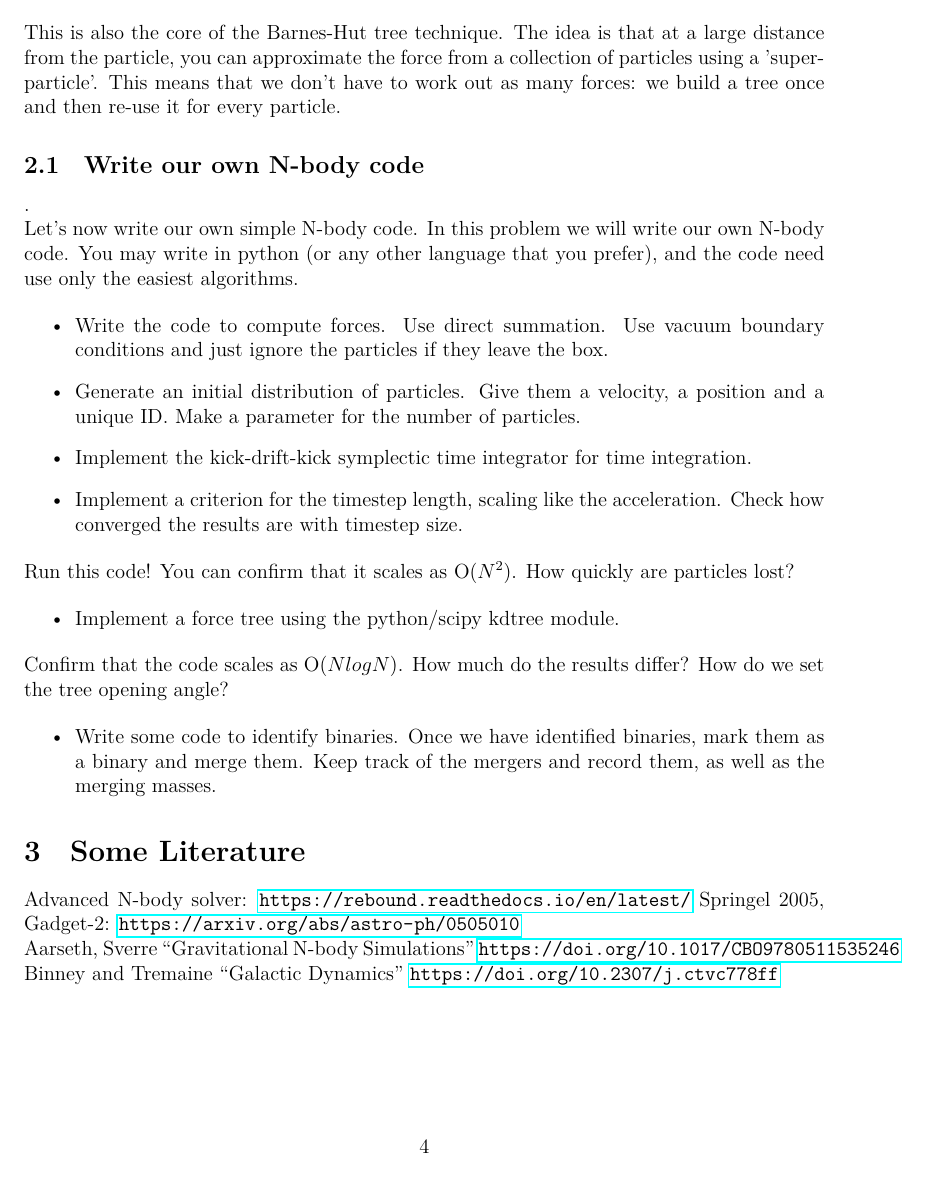
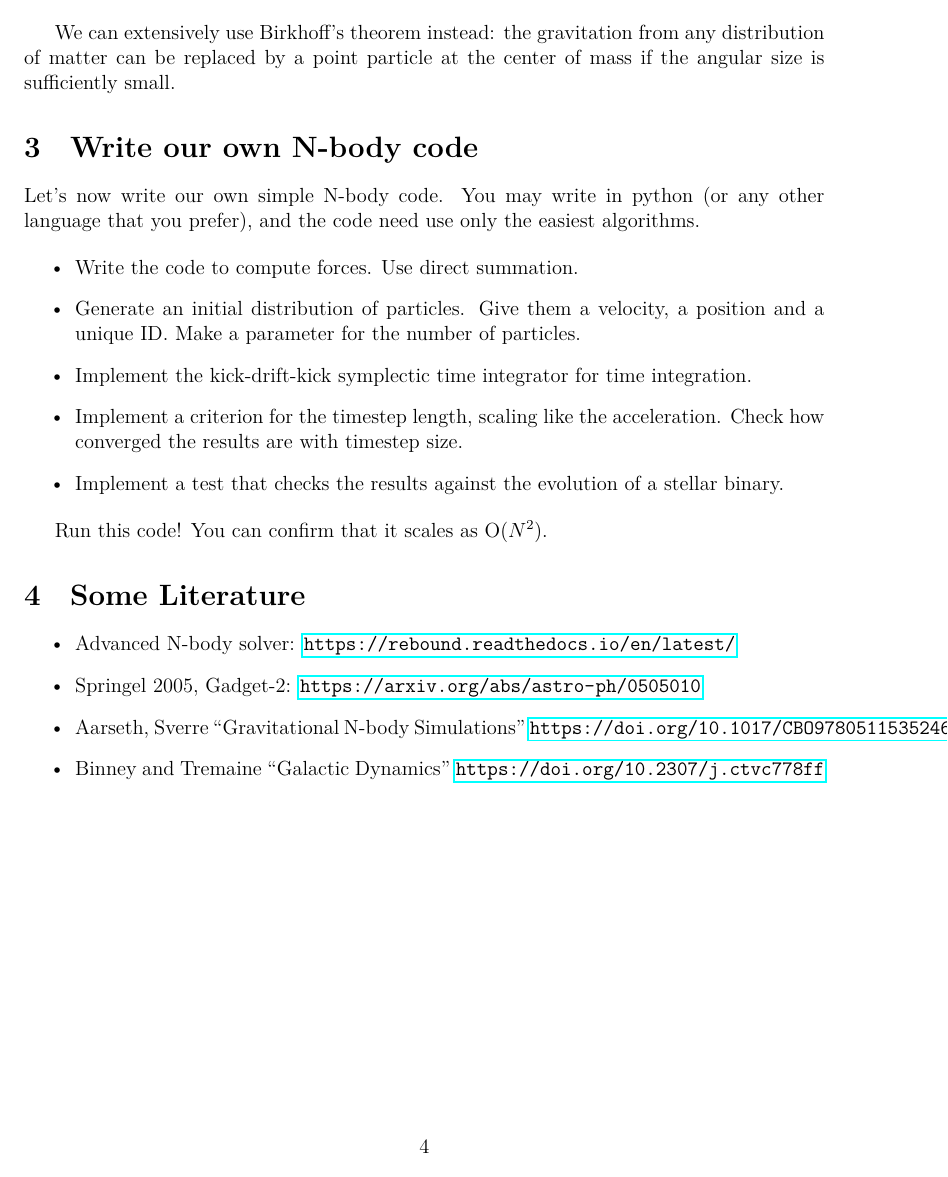
Before and after one commit to sbird/phys_206_computational_astrophysics, a LaTeX document (Notes/Lecture4_Nbody.tex): page 4 of 4. The pictures show the PDF file Notes/Lecture4_Nbody.pdf that the author committed with the source.

Commit message:
Updates to notes

```diff
--- a/Notes/Lecture4_Nbody.tex
+++ b/Notes/Lecture4_Nbody.tex
@@ -128,37 +128,31 @@ For structure formation problems, things are similar, but instead of simulating
 
 We can extensively use Birkhoff's theorem instead: the gravitation from any distribution of matter can be replaced by a point particle at the center of mass if the angular size is sufficiently small.
 
-This is also the core of the Barnes-Hut tree technique. The idea is that at a large distance from the particle, you can approximate the force from a collection of particles using a 'super-particle'. This means that we don't have to work out as many forces: we build a tree once and then re-use it for every particle.
-
-\subsection{Write our own N-body code}.
+\section{Write our own N-body code}
 
 Let's now write our own simple N-body code.
-In this problem we will write our own N-body code. You may write in python (or any other language that you prefer), and the code need use only the easiest algorithms.
+You may write in python (or any other language that you prefer), and the code need use only the easiest algorithms.
 
 \begin{itemize}
- \item Write the code to compute forces. Use direct summation. Use vacuum boundary conditions and just ignore the particles if they leave the box.
+ \item Write the code to compute forces. Use direct summation.
  \item Generate an initial distribution of particles. Give them a velocity, a position and a unique ID. Make a parameter for the number of particles.
  \item Implement the kick-drift-kick symplectic time integrator for time integration.
  \item Implement a criterion for the timestep length, scaling like the acceleration. Check how converged the results are with timestep size.
+ \item Implement a test that checks the results against the evolution of a stellar binary.
 \end{itemize}
 
-Run this code! You can confirm that it scales as O($N^2$). How quickly are particles lost?
+Run this code! You can confirm that it scales as O($N^2$).
 
+\section{Some Literature}
 \begin{itemize}
-\item Implement a force tree using the python/scipy kdtree module.
+
+\item Advanced N-body solver: \url{https://rebound.readthedocs.io/en/latest/}
+
+\item Springel 2005, Gadget-2: \url{https://arxiv.org/abs/astro-ph/0505010}
+
+\item Aarseth, Sverre ``Gravitational N-body Simulations'' \url{https://doi.org/10.1017/CBO9780511535246}
+
+\item Binney and Tremaine ``Galactic Dynamics'' \url{https://doi.org/10.2307/j.ctvc778ff}
 \end{itemize}
 
-Confirm that the code scales as O($N log N$). How much do the results differ? How do we set the tree opening angle?
-
-\begin{itemize}
-\item Write some code to identify binaries. Once we have identified binaries, mark them as a binary and merge them. Keep track of the mergers and record them, as well as the merging masses.
-\end{itemize}
-
-
-\section{Some Literature}
-Advanced N-body solver: \url{https://rebound.readthedocs.io/en/latest/}
-Springel 2005, Gadget-2: \url{https://arxiv.org/abs/astro-ph/0505010}
-
-Aarseth, Sverre ``Gravitational N-body Simulations'' \url{https://doi.org/10.1017/CBO9780511535246}
-Binney and Tremaine ``Galactic Dynamics'' \url{https://doi.org/10.2307/j.ctvc778ff}
 \end{document}
```
Also changed, not shown: Notes/Lecture1_gitpython.tex (+25 -13 lines), Notes/Lecture5_Nbodydynamics.tex (+1 -1 lines), Notes/Syllabus.tex (+10 -1 lines), Notes/Lecture1_gitpython.pdf, Notes/Lecture4_Nbody.pdf, Notes/Syllabus.pdf, Notes/Lecture4_Nbody.tex (10 more changed lines).
